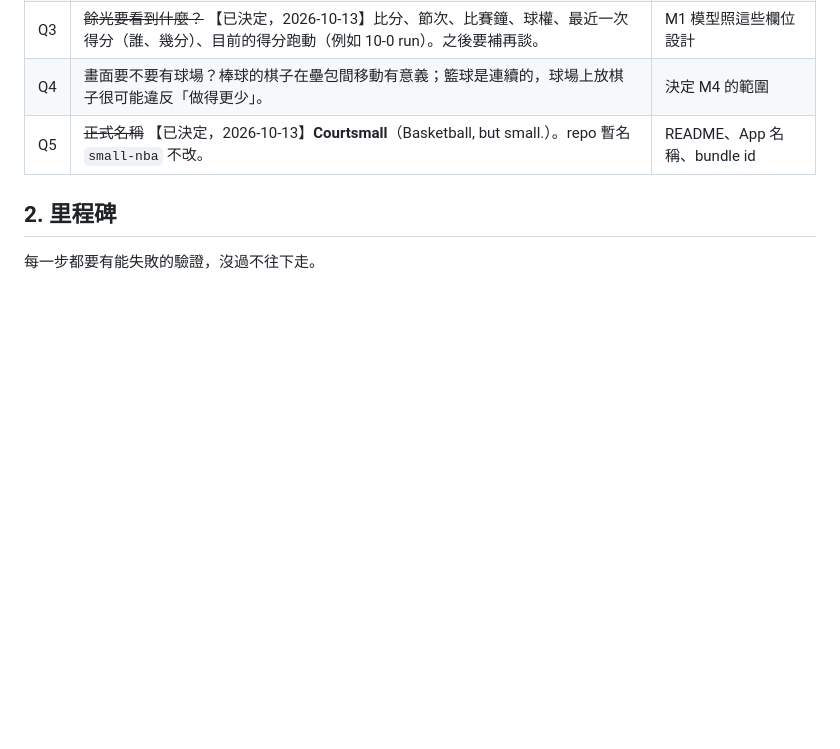
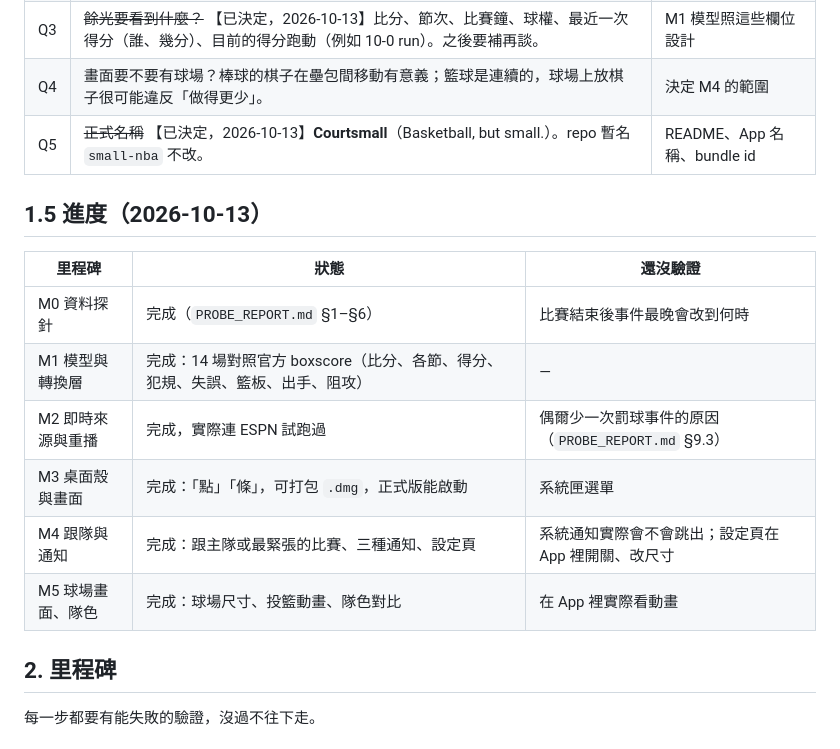
Before and after one commit to ArthurWang322/Courtsmall, a Markdown page: docs/PLAN.md, the part around the change. Rendered like a GitHub page; blank space fills up the shorter version.

Commit message:
Plan: progress so far, and what is still unchecked
Co-Authored-By: Claude Opus 5.5 (1M context) <noreply@anthropic.com>

```diff
--- a/docs/PLAN.md
+++ b/docs/PLAN.md
@@ -20,6 +20,17 @@ Basesmall 的 NBA 版：一個浮在桌面角落、不打擾工作的比賽在
 | Q3 | ~~餘光要看到什麼？~~ 【已決定，2026-10-13】比分、節次、比賽鐘、球權、最近一次得分（誰、幾分）、目前的得分跑動（例如 10-0 run）。之後要補再談。 | M1 模型照這些欄位設計 |
 | Q4 | 畫面要不要有球場？棒球的棋子在壘包間移動有意義；籃球是連續的，球場上放棋子很可能違反「做得更少」。 | 決定 M4 的範圍 |
 | Q5 | ~~正式名稱~~ 【已決定，2026-10-13】**Courtsmall**（Basketball, but small.）。repo 暫名 `small-nba` 不改。 | README、App 名稱、bundle id |
+
+## 1.5 進度（2026-10-13）
+
+| 里程碑 | 狀態 | 還沒驗證 |
+| --- | --- | --- |
+| M0 資料探針 | 完成（`PROBE_REPORT.md` §1–§6） | 比賽結束後事件最晚會改到何時 |
+| M1 模型與轉換層 | 完成：14 場對照官方 boxscore（比分、各節、得分、犯規、失誤、籃板、出手、阻攻） | — |
+| M2 即時來源與重播 | 完成，實際連 ESPN 試跑過 | 偶爾少一次罰球事件的原因（`PROBE_REPORT.md` §9.3） |
+| M3 桌面殼與畫面 | 完成：「點」「條」，可打包 `.dmg`，正式版能啟動 | 系統匣選單 |
+| M4 跟隊與通知 | 完成：跟主隊或最緊張的比賽、三種通知、設定頁 | 系統通知實際會不會跳出；設定頁在 App 裡開關、改尺寸 |
+| M5 球場畫面、隊色 | 完成：球場尺寸、投籃動畫、隊色對比 | 在 App 裡實際看動畫 |
 
 ## 2. 里程碑
 
```
